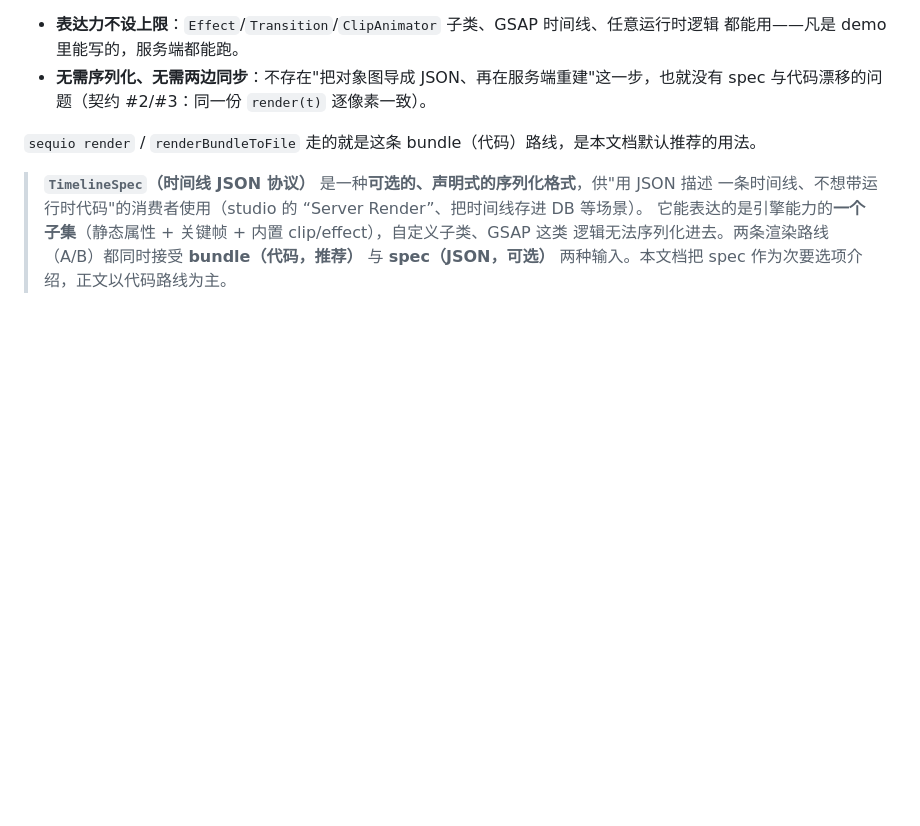
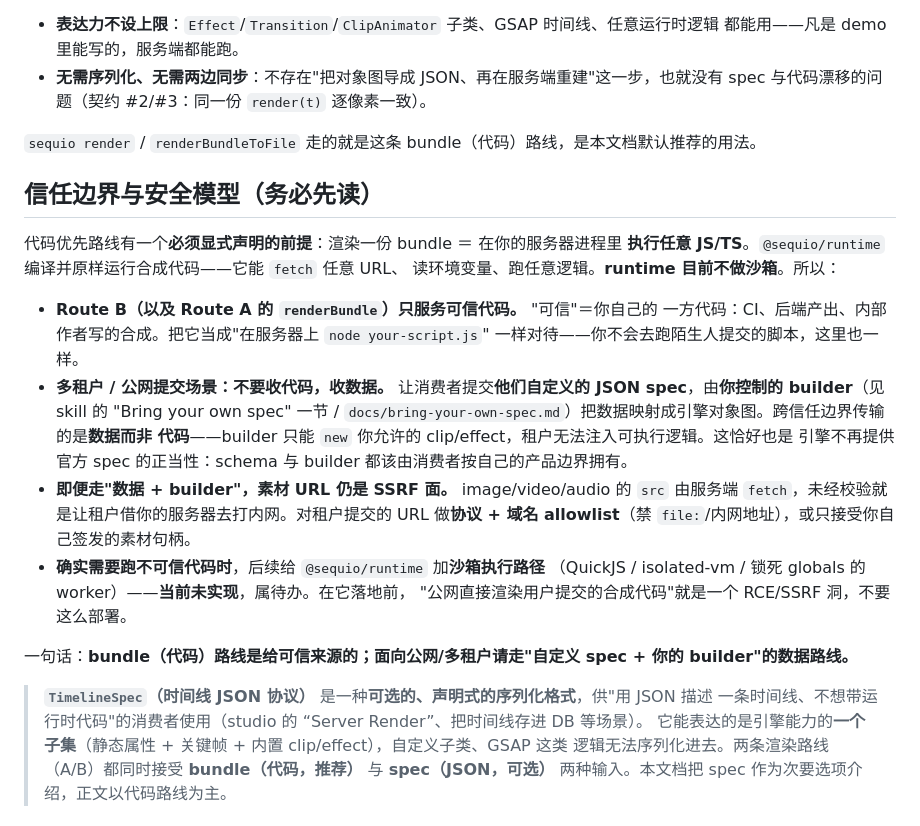
Before and after one commit to slightc/sequio, a Markdown page: docs/server-side-rendering.md, the part around the change. GitHub-like rendering; blank space fills up the shorter version.

Commit message:
docs(ssr): document the trust boundary for code-first rendering
Rendering a RuntimeBundle executes arbitrary JS/TS in the server process
and runtime has no sandbox, so state the security model explicitly:
Route B / renderBundle serve trusted (first-party) code only; multi-tenant
and public-facing scenarios must accept data (a consumer-defined JSON spec
+ their own builder), not code. Also flags the media-URL SSRF surface and
points at a future sandboxed runtime path as the prerequisite for running
untrusted compositions.

Co-Authored-By: Claude Opus 4.8 <noreply@anthropic.com>
Claude-Session: https://claude.ai/code/session_015S5U61dG6Fv8uE6HuaVrUw

```diff
--- a/docs/server-side-rendering.md
+++ b/docs/server-side-rendering.md
@@ -15,6 +15,30 @@
   spec 与代码漂移的问题（契约 #2/#3：同一份 `render(t)` 逐像素一致）。
 
 `sequio render` / `renderBundleToFile` 走的就是这条 bundle（代码）路线，是本文档默认推荐的用法。
+
+## 信任边界与安全模型（务必先读）
+
+代码优先路线有一个**必须显式声明的前提**：渲染一份 bundle ＝ 在你的服务器进程里
+**执行任意 JS/TS**。`@sequio/runtime` 编译并原样运行合成代码——它能 `fetch` 任意 URL、
+读环境变量、跑任意逻辑。**runtime 目前不做沙箱**。所以：
+
+- **Route B（以及 Route A 的 `renderBundle`）只服务可信代码。** "可信"＝你自己的
+  一方代码：CI、后端产出、内部作者写的合成。把它当成"在服务器上 `node your-script.js`"
+  一样对待——你不会去跑陌生人提交的脚本，这里也一样。
+- **多租户 / 公网提交场景：不要收代码，收数据。** 让消费者提交**他们自定义的 JSON
+  spec**，由**你控制的 builder**（见 skill 的 "Bring your own spec" 一节 /
+  `docs/bring-your-own-spec.md`）把数据映射成引擎对象图。跨信任边界传输的是**数据而非
+  代码**——builder 只能 `new` 你允许的 clip/effect，租户无法注入可执行逻辑。这恰好也是
+  引擎不再提供官方 spec 的正当性：schema 与 builder 都该由消费者按自己的产品边界拥有。
+- **即便走"数据 + builder"，素材 URL 仍是 SSRF 面。** image/video/audio 的 `src` 由服务端
+  `fetch`，未经校验就是让租户借你的服务器去打内网。对租户提交的 URL 做**协议 + 域名
+  allowlist**（禁 `file:`/内网地址），或只接受你自己签发的素材句柄。
+- **确实需要跑不可信代码时**，后续给 `@sequio/runtime` 加**沙箱执行路径**
+  （QuickJS / isolated-vm / 锁死 globals 的 worker）——**当前未实现**，属待办。在它落地前，
+  "公网直接渲染用户提交的合成代码"就是一个 RCE/SSRF 洞，不要这么部署。
+
+一句话：**bundle（代码）路线是给可信来源的；面向公网/多租户请走"自定义 spec + 你的
+builder"的数据路线。**
 
 > **`TimelineSpec`（时间线 JSON 协议）** 是一种**可选的、声明式的序列化格式**，供"用 JSON 描述
 > 一条时间线、不想带运行时代码"的消费者使用（studio 的 “Server Render”、把时间线存进 DB 等场景）。
```
